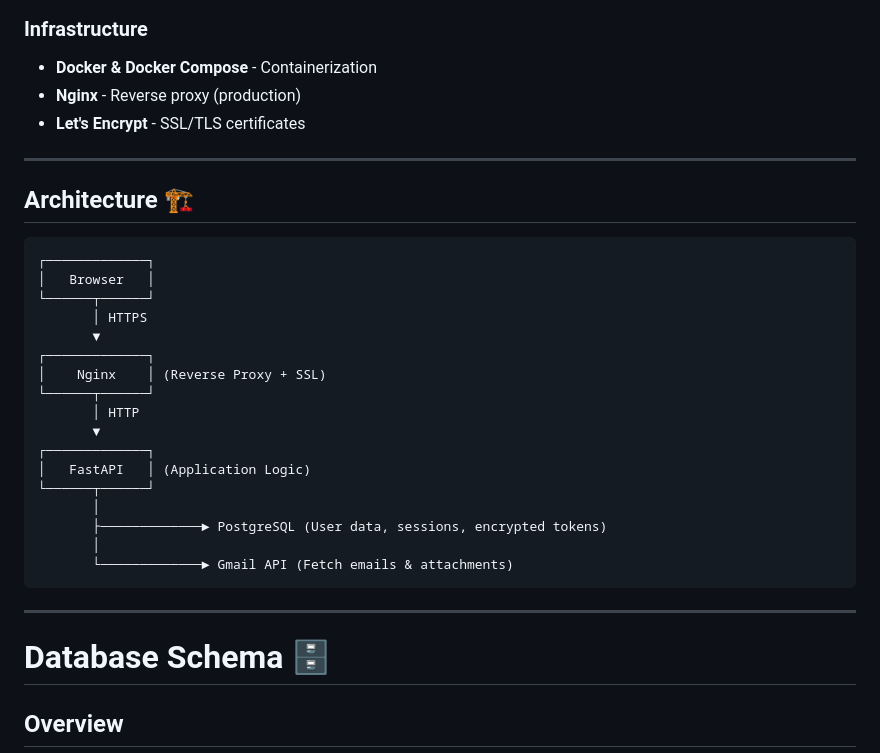
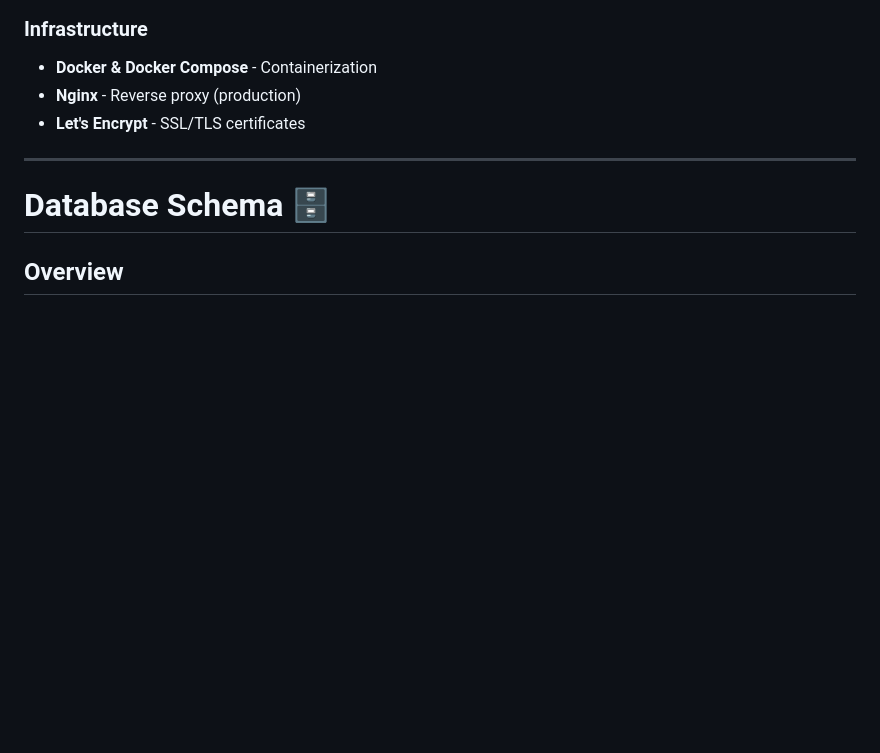
Before and after one commit to shlomoPearl/Useful-Program, a Markdown page: README.md, the part around the change. Drawn GitHub-style; blank space fills up the shorter version.

Commit message:
Remove architecture section from README

````diff
--- a/README.md
+++ b/README.md
@@ -34,30 +34,6 @@ A FastAPI-based web application that automatically processes bill invoices from
 - **Docker & Docker Compose** - Containerization
 - **Nginx** - Reverse proxy (production)
 - **Let's Encrypt** - SSL/TLS certificates
-
----
-
-## Architecture 🏗️
-
-```
-┌─────────────┐
-│   Browser   │
-└──────┬──────┘
-       │ HTTPS
-       ▼
-┌─────────────┐
-│    Nginx    │ (Reverse Proxy + SSL)
-└──────┬──────┘
-       │ HTTP
-       ▼
-┌─────────────┐
-│   FastAPI   │ (Application Logic)
-└──────┬──────┘
-       │
-       ├─────────────► PostgreSQL (User data, sessions, encrypted tokens)
-       │
-       └─────────────► Gmail API (Fetch emails & attachments)
-```
 
 ---
 # Database Schema 🗄️
````
